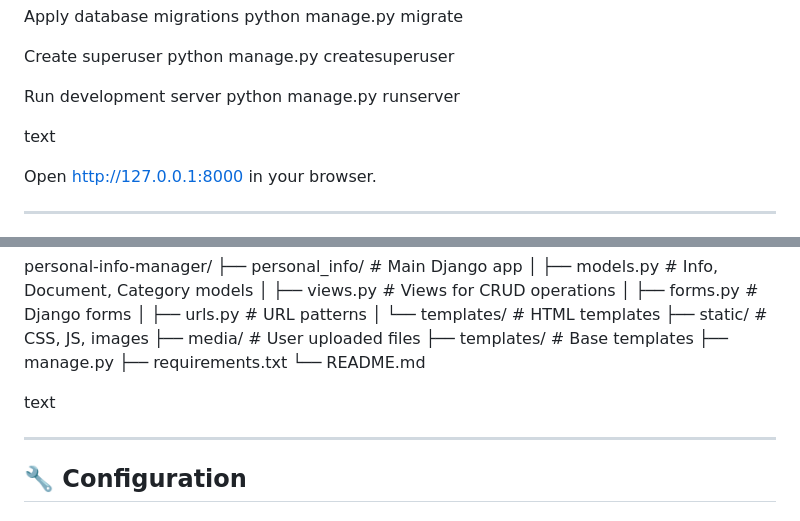
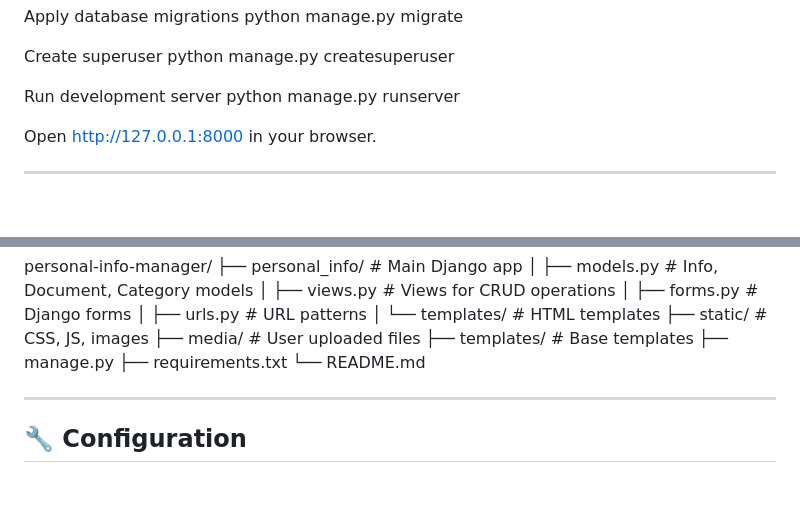
Before and after one commit to faridi-nayunda/personal-info-manager, a Markdown page: README.md, 2 parts joined by grey strips. Rendered like a GitHub page; blank space fills up the shorter version.

```diff
--- a/README.md
+++ b/README.md
@@ -68,7 +68,6 @@ python manage.py createsuperuser
 Run development server
 python manage.py runserver
 
-text
 
 Open http://127.0.0.1:8000 in your browser.
 
@@ -118,8 +117,6 @@ personal-info-manager/
 ├── manage.py
 ├── requirements.txt
 └── README.md
-
-text
 
 ---
 
```
